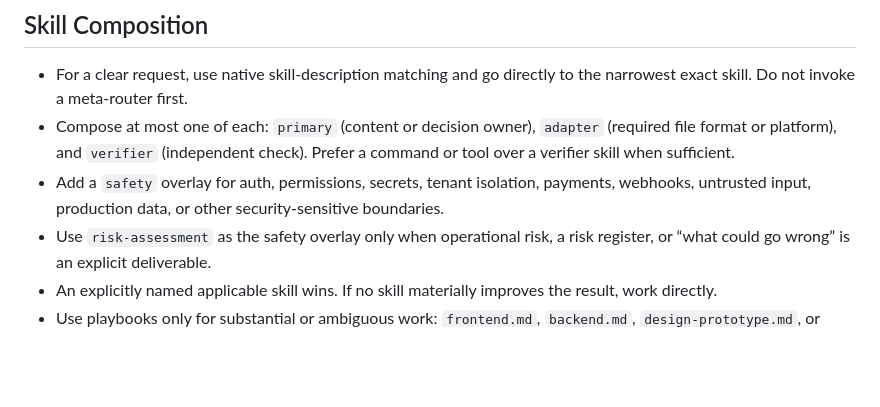
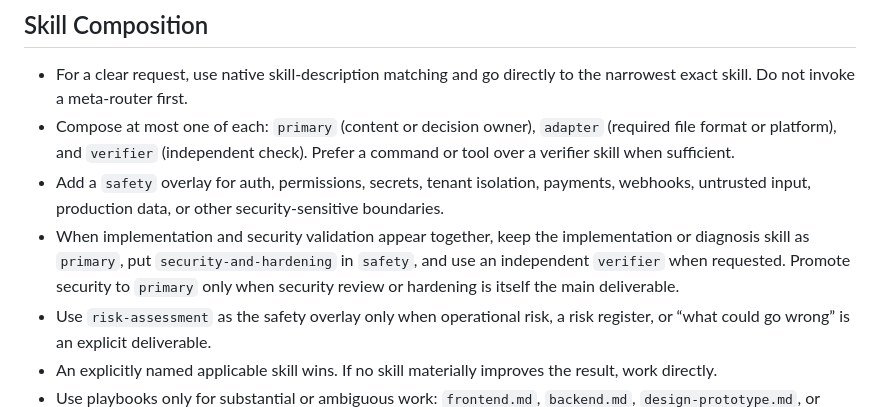
Before and after one commit to Seung-Won-Yu/codex-agent-kit, a Markdown page: AGENTS.md, the part around the change. Rendered like a GitHub page; blank space fills up the shorter version.

Commit message:
fix: stabilize security routing slots

```diff
--- a/AGENTS.md
+++ b/AGENTS.md
@@ -19,6 +19,7 @@ Use the lightest workflow that reliably delivers the user's intended result. Req
 - For a clear request, use native skill-description matching and go directly to the narrowest exact skill. Do not invoke a meta-router first.
 - Compose at most one of each: `primary` (content or decision owner), `adapter` (required file format or platform), and `verifier` (independent check). Prefer a command or tool over a verifier skill when sufficient.
 - Add a `safety` overlay for auth, permissions, secrets, tenant isolation, payments, webhooks, untrusted input, production data, or other security-sensitive boundaries.
+- When implementation and security validation appear together, keep the implementation or diagnosis skill as `primary`, put `security-and-hardening` in `safety`, and use an independent `verifier` when requested. Promote security to `primary` only when security review or hardening is itself the main deliverable.
 - Use `risk-assessment` as the safety overlay only when operational risk, a risk register, or “what could go wrong” is an explicit deliverable.
 - An explicitly named applicable skill wins. If no skill materially improves the result, work directly.
 - Use playbooks only for substantial or ambiguous work: `frontend.md`, `backend.md`, `design-prototype.md`, or `docs-research.md` under `$CODEX_HOME/agents/playbooks/`.
```
Also changed, not shown: 1 other file.
